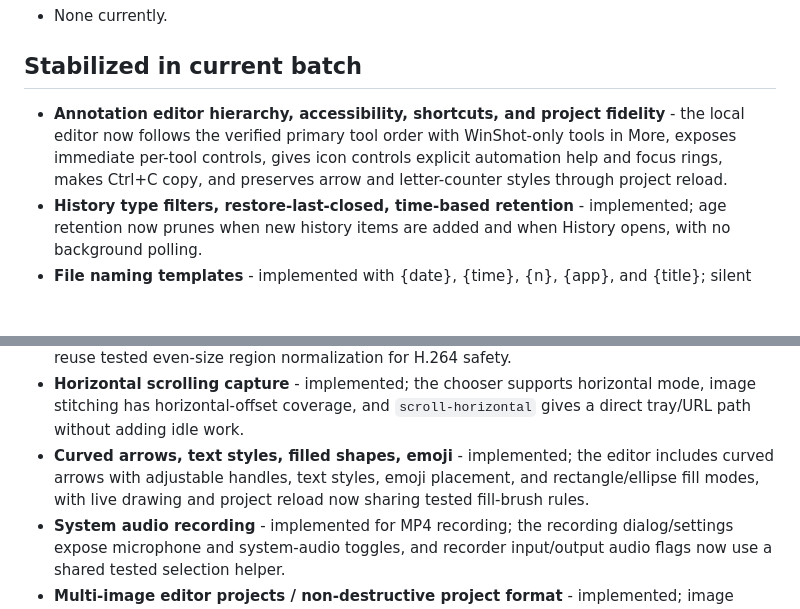
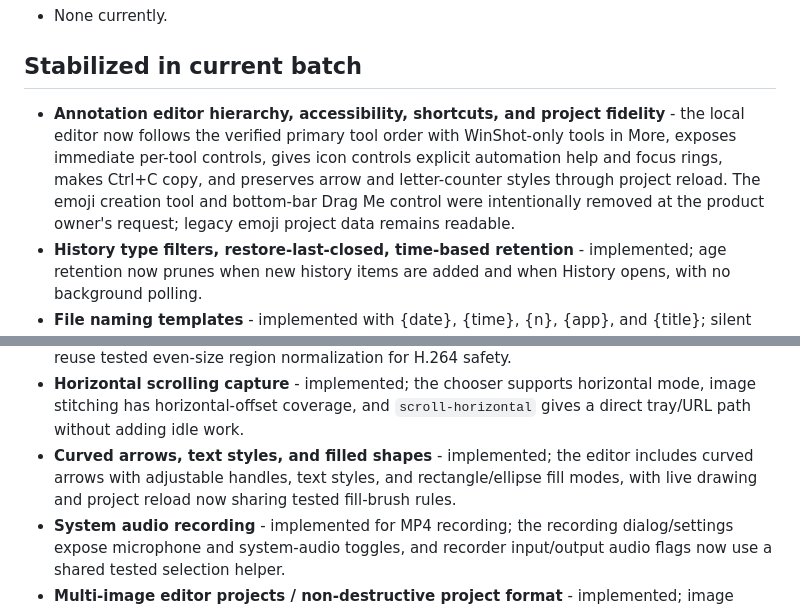
Before and after one commit to IsaiahCalvo/WinShot, a Markdown page: docs/cleanshot-gap-analysis.md, 2 parts joined by grey strips. GitHub-like rendering; blank space fills up the shorter version.

```diff
--- a/docs/cleanshot-gap-analysis.md
+++ b/docs/cleanshot-gap-analysis.md
@@ -13,7 +13,7 @@ Status vs WinShot as of this date. Cloud/sharing is permanently out of scope.
 
 ## Stabilized in current batch
 
-- **Annotation editor hierarchy, accessibility, shortcuts, and project fidelity** - the local editor now follows the verified primary tool order with WinShot-only tools in More, exposes immediate per-tool controls, gives icon controls explicit automation help and focus rings, makes Ctrl+C copy, and preserves arrow and letter-counter styles through project reload.
+- **Annotation editor hierarchy, accessibility, shortcuts, and project fidelity** - the local editor now follows the verified primary tool order with WinShot-only tools in More, exposes immediate per-tool controls, gives icon controls explicit automation help and focus rings, makes Ctrl+C copy, and preserves arrow and letter-counter styles through project reload. The emoji creation tool and bottom-bar Drag Me control were intentionally removed at the product owner's request; legacy emoji project data remains readable.
 - **History type filters, restore-last-closed, time-based retention** - implemented; age retention now prunes when new history items are added and when History opens, with no background polling.
 - **File naming templates** - implemented with {date}, {time}, {n}, {app}, and {title}; silent saves and drag-out temp files now avoid overwriting same-second names by adding a numeric suffix.
 - **QR code decoding alongside OCR** - implemented with ZXing; QR-only captures now use a clear "QR code copied" notification instead of saying text was copied.
@@ -42,7 +42,7 @@ Status vs WinShot as of this date. Cloud/sharing is permanently out of scope.
 - **winshot:// URL scheme / CLI automation** - implemented; the tray app registers a local protocol, forwards second-instance commands through the existing pipe, accepts URL query/fragment suffixes, and supports simple CLI flags without adding idle work.
 - **Explicit display picker for fullscreen/record on multi-monitor** - implemented; fullscreen display capture and `record-display` use the lightweight monitor picker, and display recordings reuse tested even-size region normalization for H.264 safety.
 - **Horizontal scrolling capture** - implemented; the chooser supports horizontal mode, image stitching has horizontal-offset coverage, and `scroll-horizontal` gives a direct tray/URL path without adding idle work.
-- **Curved arrows, text styles, filled shapes, emoji** - implemented; the editor includes curved arrows with adjustable handles, text styles, emoji placement, and rectangle/ellipse fill modes, with live drawing and project reload now sharing tested fill-brush rules.
+- **Curved arrows, text styles, and filled shapes** - implemented; the editor includes curved arrows with adjustable handles, text styles, and rectangle/ellipse fill modes, with live drawing and project reload now sharing tested fill-brush rules.
 - **System audio recording** - implemented for MP4 recording; the recording dialog/settings expose microphone and system-audio toggles, and recorder input/output audio flags now use a shared tested selection helper.
 - **Multi-image editor projects / non-destructive project format** - implemented; image annotations save into `.winshot` ZIP projects alongside `source.png` and `annotations.json`, with a focused round-trip test proving multiple embedded images reload with their indexes and sizes intact.
 - **Window capture with styled backgrounds** - implemented; `capture-window-background` opens the existing window/region selector and sends the chosen window capture straight to the styled background composer without changing the user's default post-capture action.
```
Also changed, not shown: docs/research/2026-08-02-parity-review-index.md (+3 -3 lines).
